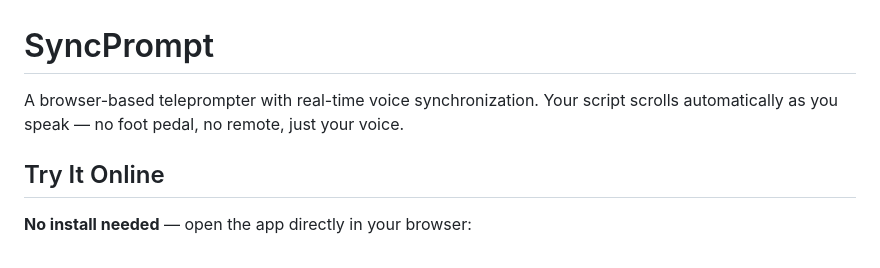
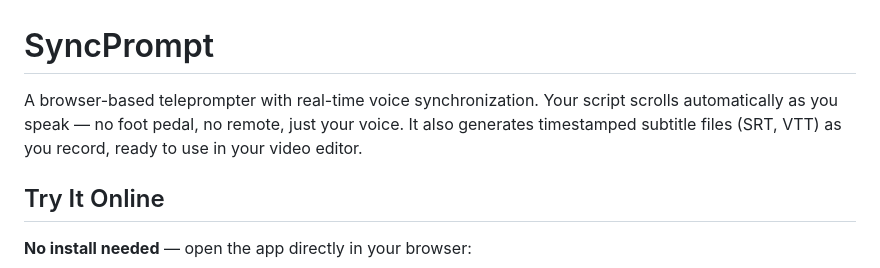
Before and after one commit to gaufredev/syncprompt, a Markdown page: README.md, the part around the change. Rendered like a GitHub page.

```diff
--- a/README.md
+++ b/README.md
@@ -1,6 +1,6 @@
 # SyncPrompt
 
-A browser-based teleprompter with real-time voice synchronization. Your script scrolls automatically as you speak — no foot pedal, no remote, just your voice.
+A browser-based teleprompter with real-time voice synchronization. Your script scrolls automatically as you speak — no foot pedal, no remote, just your voice. It also generates timestamped subtitle files (SRT, VTT) as you record, ready to use in your video editor.
 
 ## Try It Online
 
```
